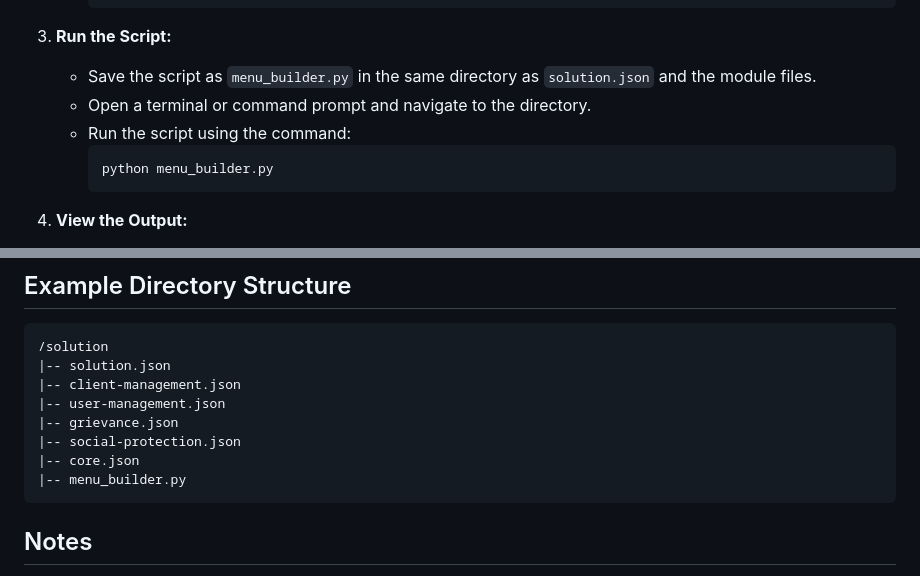
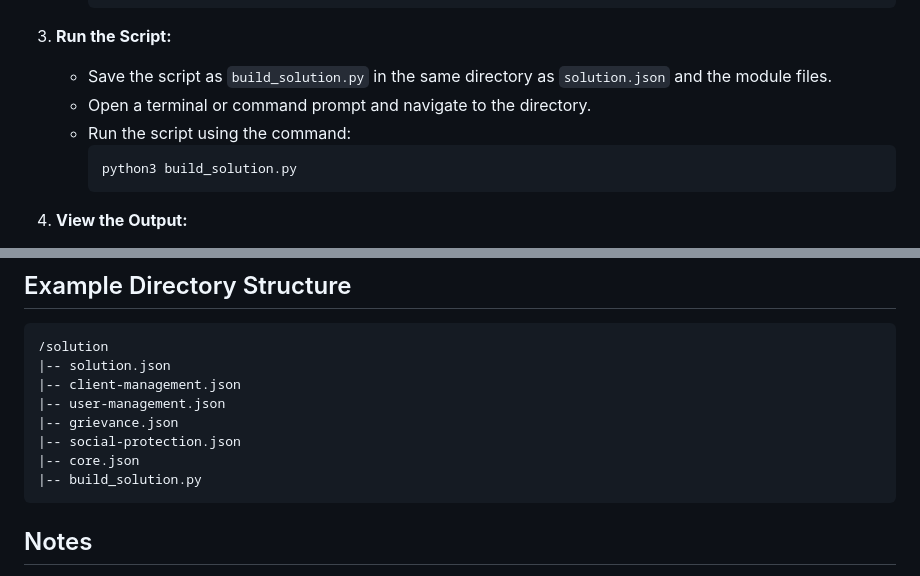
Before and after one commit to openimis/solution-builder, a Markdown page: README.md, 2 parts joined by grey strips. Rendered like a GitHub page.

Commit message:
OSB-24: fixed readme - changin name of script responsible for populating outputs

````diff
--- a/README.md
+++ b/README.md
@@ -72,11 +72,11 @@ This file can be pasted as a part of `fe-core` configuration. It can be changed
      ```
 
 3. **Run the Script:**
-   - Save the script as `menu_builder.py` in the same directory as `solution.json` and the module files.
+   - Save the script as `build_solution.py` in the same directory as `solution.json` and the module files.
    - Open a terminal or command prompt and navigate to the directory.
    - Run the script using the command:
      ```bash
-     python menu_builder.py
+     python3 build_solution.py
      ```
 
 4. **View the Output:**
@@ -92,7 +92,7 @@ This file can be pasted as a part of `fe-core` configuration. It can be changed
 |-- grievance.json
 |-- social-protection.json
 |-- core.json
-|-- menu_builder.py
+|-- build_solution.py
 ```
 
 ## Notes
````
